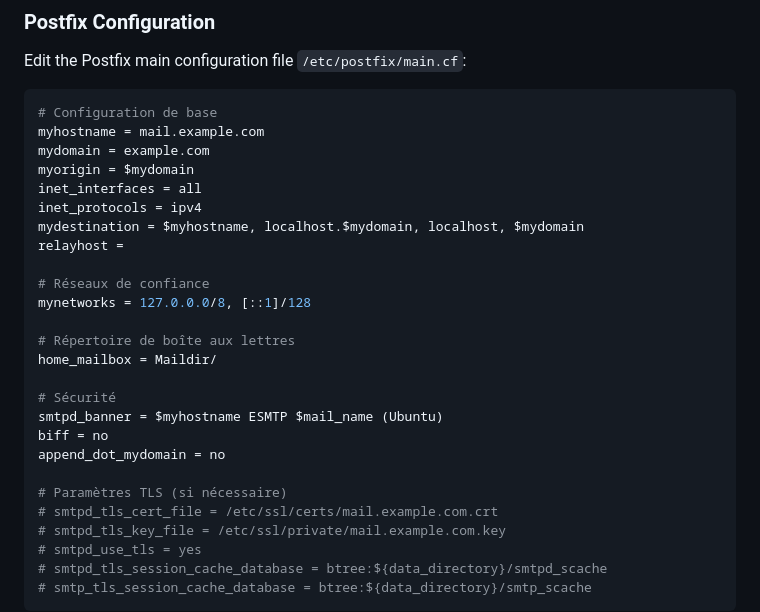
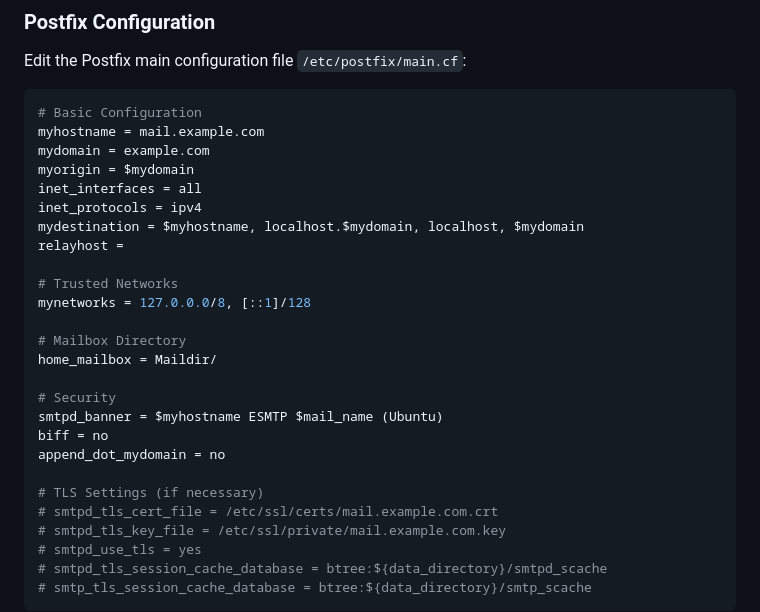
Before and after one commit to NicolasW-7/AIS-Brief-et-TIPS, a Markdown page: Procedure/Linux/Postfix Mail Server Configuration.md, the part around the change. GitHub-like rendering.

Commit message:
Update Postfix

````diff
--- a/Procedure/Linux/Postfix Mail Server Configuration.md
+++ b/Procedure/Linux/Postfix Mail Server Configuration.md
@@ -25,7 +25,7 @@ This document provides the configuration steps for setting up a Postfix mail ser
 Edit the Postfix main configuration file `/etc/postfix/main.cf`:
 
 ```ini
-# Configuration de base
+# Basic Configuration
 myhostname = mail.example.com
 mydomain = example.com
 myorigin = $mydomain
@@ -34,18 +34,18 @@ inet_protocols = ipv4
 mydestination = $myhostname, localhost.$mydomain, localhost, $mydomain
 relayhost =
 
-# Réseaux de confiance
+# Trusted Networks
 mynetworks = 127.0.0.0/8, [::1]/128
 
-# Répertoire de boîte aux lettres
+# Mailbox Directory
 home_mailbox = Maildir/
 
-# Sécurité
+# Security
 smtpd_banner = $myhostname ESMTP $mail_name (Ubuntu)
 biff = no
 append_dot_mydomain = no
 
-# Paramètres TLS (si nécessaire)
+# TLS Settings (if necessary)
 # smtpd_tls_cert_file = /etc/ssl/certs/mail.example.com.crt
 # smtpd_tls_key_file = /etc/ssl/private/mail.example.com.key
 # smtpd_use_tls = yes
````
